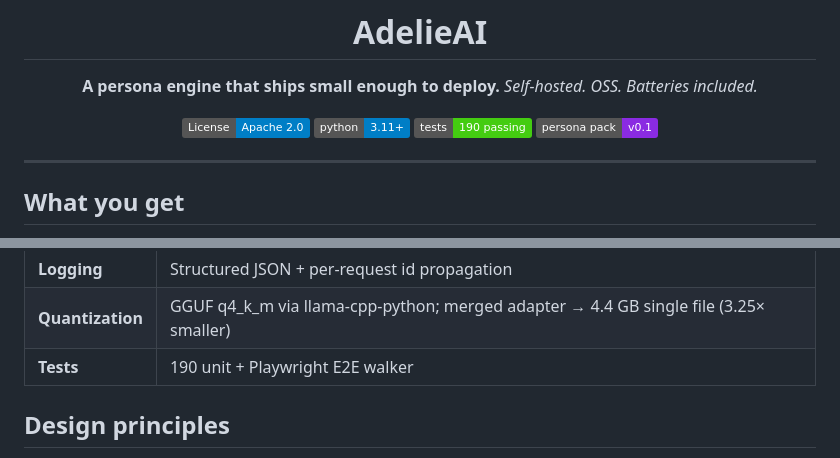
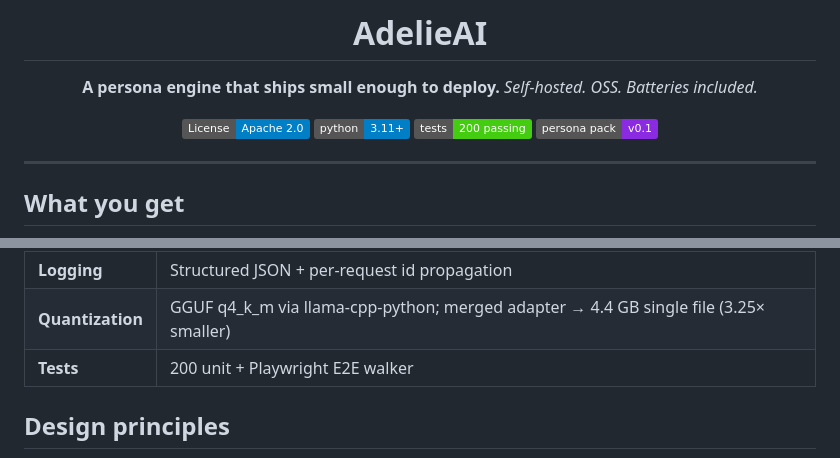
Before and after one commit to southglory/AdelieAI, a Markdown page: README.md, 2 parts joined by grey strips. Rendered like a GitHub page; badges without logos.

```diff
--- a/README.md
+++ b/README.md
@@ -8,7 +8,7 @@
 
 [![License: Apache 2.0](https://img.shields.io/badge/License-Apache_2.0-blue.svg)](LICENSE)
 [![Python 3.11+](https://img.shields.io/badge/python-3.11+-blue.svg)](https://www.python.org/downloads/)
-[![tests](https://img.shields.io/badge/tests-190%20passing-brightgreen.svg)](#testing)
+[![tests](https://img.shields.io/badge/tests-200%20passing-brightgreen.svg)](#testing)
 [![Persona Pack v0.1](https://img.shields.io/badge/persona%20pack-v0.1-blueviolet.svg)](docs/PERSONA_PACK.md)
 
 </div>
@@ -101,7 +120,7 @@ Full spec: [`docs/PERSONA_PACK.md`](docs/PERSONA_PACK.md). Roadmap to v0.2 adds
 | **Training** | TRL `SFTTrainer` LoRA, plus a pure-PyTorch nanoGPT for from-scratch experiments |
 | **Logging** | Structured JSON + per-request id propagation |
 | **Quantization** | GGUF q4_k_m via llama-cpp-python; merged adapter → 4.4 GB single file (3.25× smaller) |
-| **Tests** | 190 unit + Playwright E2E walker |
+| **Tests** | 200 unit + Playwright E2E walker |
 
 ## Design principles
 
```
Also changed, not shown: other parts of README.md (+20 -1 lines), docs/screenshots/20_demos_index.png, docs/screenshots/21_gaming_idle.png (deleted), docs/screenshots/21_gaming_live.png (added), 5 other files.
